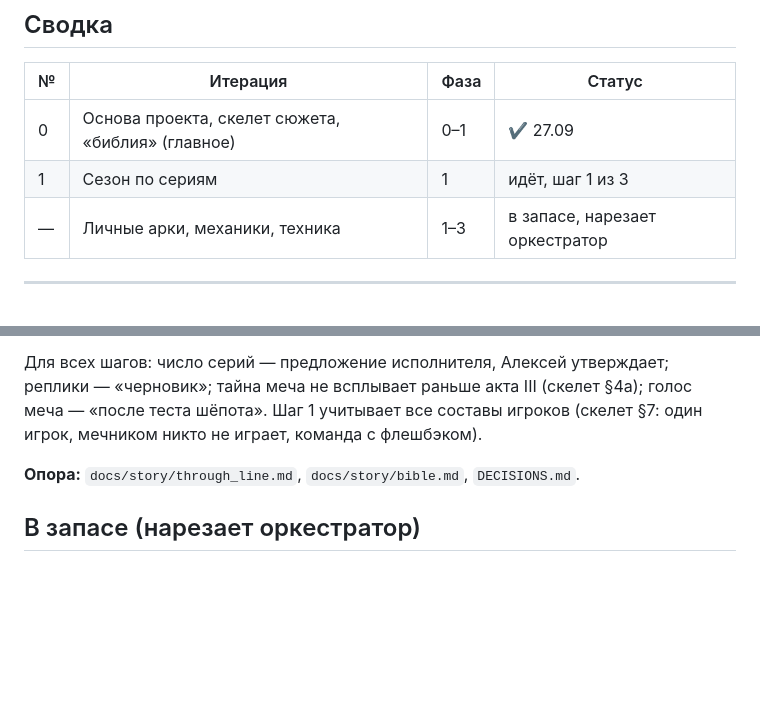
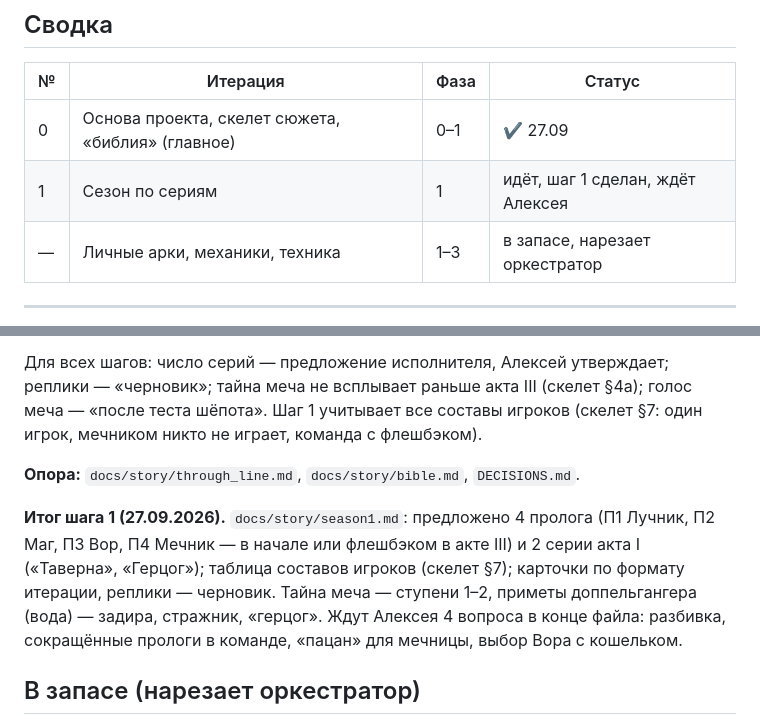
Before and after one commit to alexeynovopashin-lab/cursed-sword, a Markdown page: ITERATIONS.md, 2 parts joined by grey strips. GitHub-like rendering; blank space fills up the shorter version.

```diff
--- a/ITERATIONS.md
+++ b/ITERATIONS.md
@@ -31,7 +31,7 @@
 | № | Итерация | Фаза | Статус |
 |---|---|---|---|
 | 0 | Основа проекта, скелет сюжета, «библия» (главное) | 0–1 | ✔ 27.09 |
-| 1 | Сезон по сериям | 1 | идёт, шаг 1 из 3 |
+| 1 | Сезон по сериям | 1 | идёт, шаг 1 сделан, ждёт Алексея |
 | — | Личные арки, механики, техника | 1–3 | в запасе, нарезает оркестратор |
 
 ---
@@ -71,6 +71,14 @@
 
 **Опора:** `docs/story/through_line.md`, `docs/story/bible.md`, `DECISIONS.md`.
 
+**Итог шага 1 (27.09.2026).** `docs/story/season1.md`: предложено 4 пролога
+(П1 Лучник, П2 Маг, П3 Вор, П4 Мечник — в начале или флешбэком в акте III) и
+2 серии акта I («Таверна», «Герцог»); таблица составов игроков (скелет §7);
+карточки по формату итерации, реплики — черновик. Тайна меча — ступени 1–2,
+приметы доппельгангера (вода) — задира, стражник, «герцог». Ждут Алексея 4
+вопроса в конце файла: разбивка, сокращённые прологи в команде, «пацан» для
+мечницы, выбор Вора с кошельком.
+
 ## В запасе (нарезает оркестратор)
 
 - **Фаза 1, шаг 4 — личные арки:** как у каждого героя раскрывается роль по
```
Also changed, not shown: docs/story/season1.md (added, +234 -0 lines).
